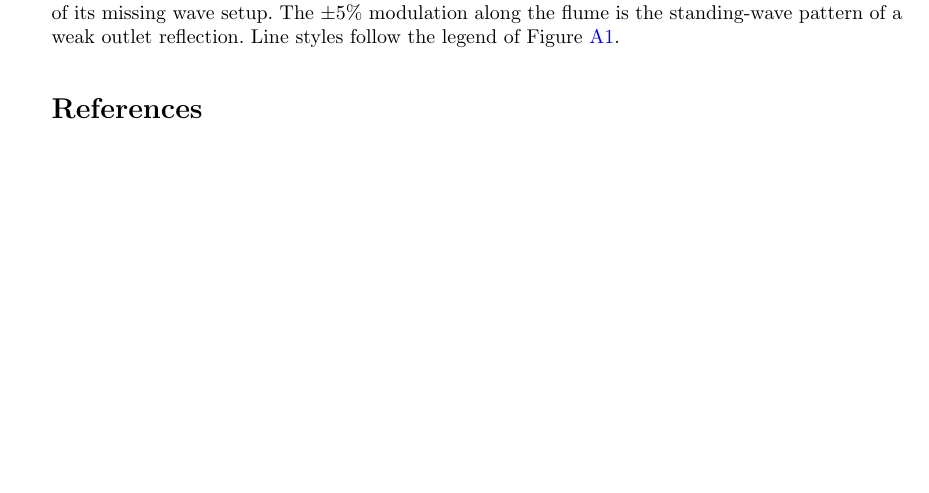
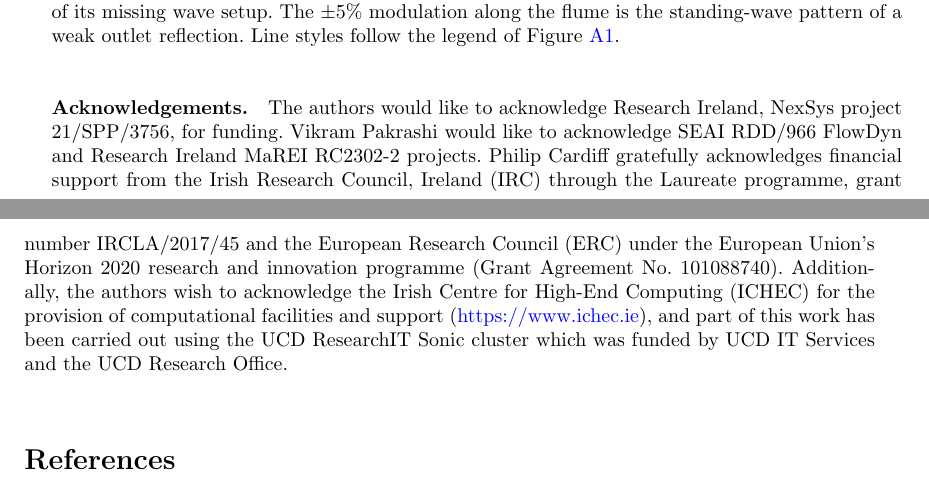
Before and after one commit to cloner0110/paper-fluid-beam-coupling-ALM, a LaTeX paper (article.tex): part of page 50 of 55 before the commit and two parts of pages 50 and 51 of 55 after it, the two joined at a grey line, cut so that both start at the same text, the shorter picture padded with empty space. Compiled offline with pdfLaTeX.

Commit message:
Acknowledgements => added

```diff
--- a/article.tex
+++ b/article.tex
@@ -134,6 +134,21 @@ is available at \url{https://github.com/solids4foam/beamFoam}.
 \noindent
 The authors have no conflicts to disclose.
 
+%%%%%%%%%%%%%%%%%%%%%%%%%%%%%%%%%%%%%%%%%%%%%%%%%%%%%%%%%%%%%%%%%%
+\bmhead{Acknowledgements}
+%%%%%%%%%%%%%%%%%%%%%%%%%%%%%%%%%%%%%%%%%%%%%%%%%%%%%%%%%%%%%%%%%%
+\noindent
+The authors would like to acknowledge Research Ireland, NexSys project 21/SPP/3756, for
+funding. Vikram Pakrashi would like to acknowledge SEAI RDD/966 FlowDyn and Research
+Ireland MaREI RC2302-2 projects. Philip Cardiff gratefully acknowledges financial support
+from the Irish Research Council, Ireland (IRC) through the Laureate programme, grant
+number IRCLA/2017/45 and the European Research Council (ERC) under the European
+Union's Horizon 2020 research and innovation programme (Grant Agreement No.\ 101088740).
+Additionally, the authors wish to acknowledge the Irish Centre for High-End Computing
+(ICHEC) for the provision of computational facilities and support
+(\url{https://www.ichec.ie}), and part of this work has been carried out using the UCD
+ResearchIT Sonic cluster which was funded by UCD IT Services and the UCD Research Office.
+
 \bibliography{bibliography}
 
 \end{document}
```
